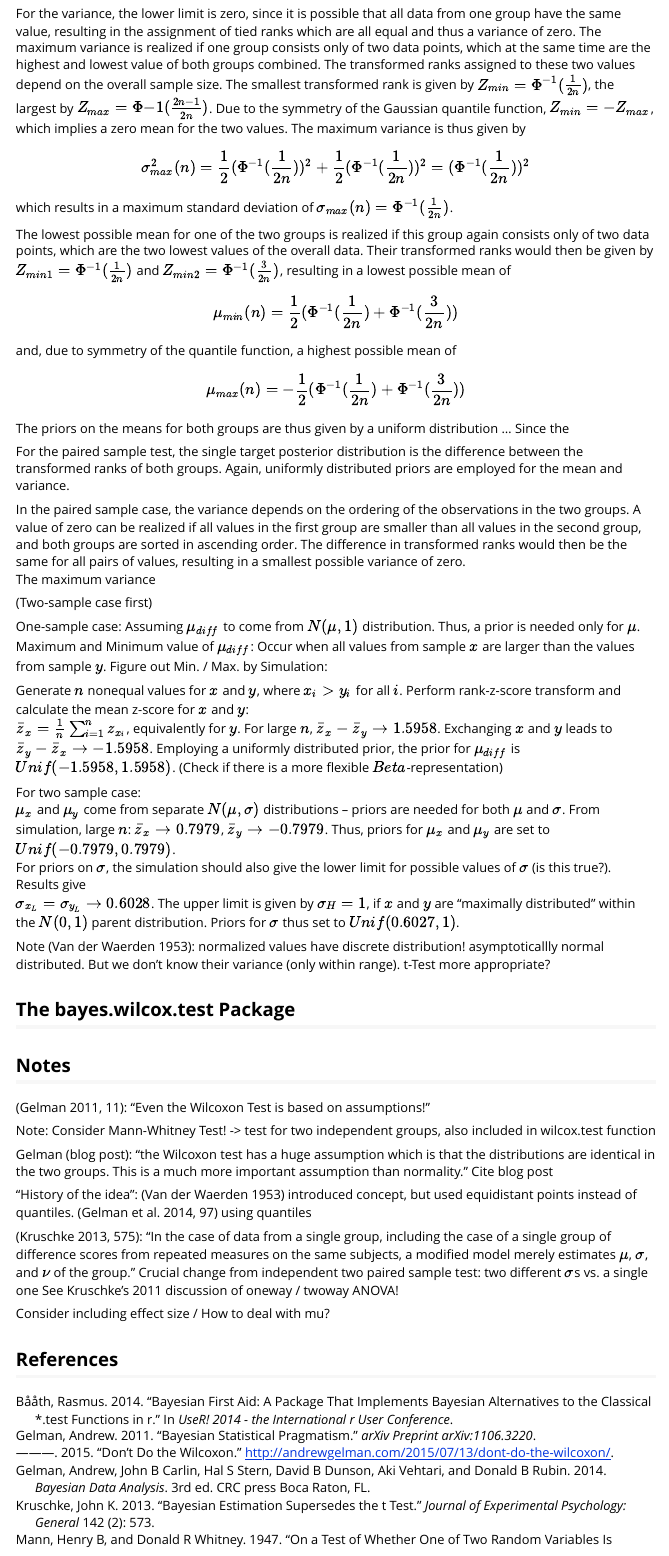
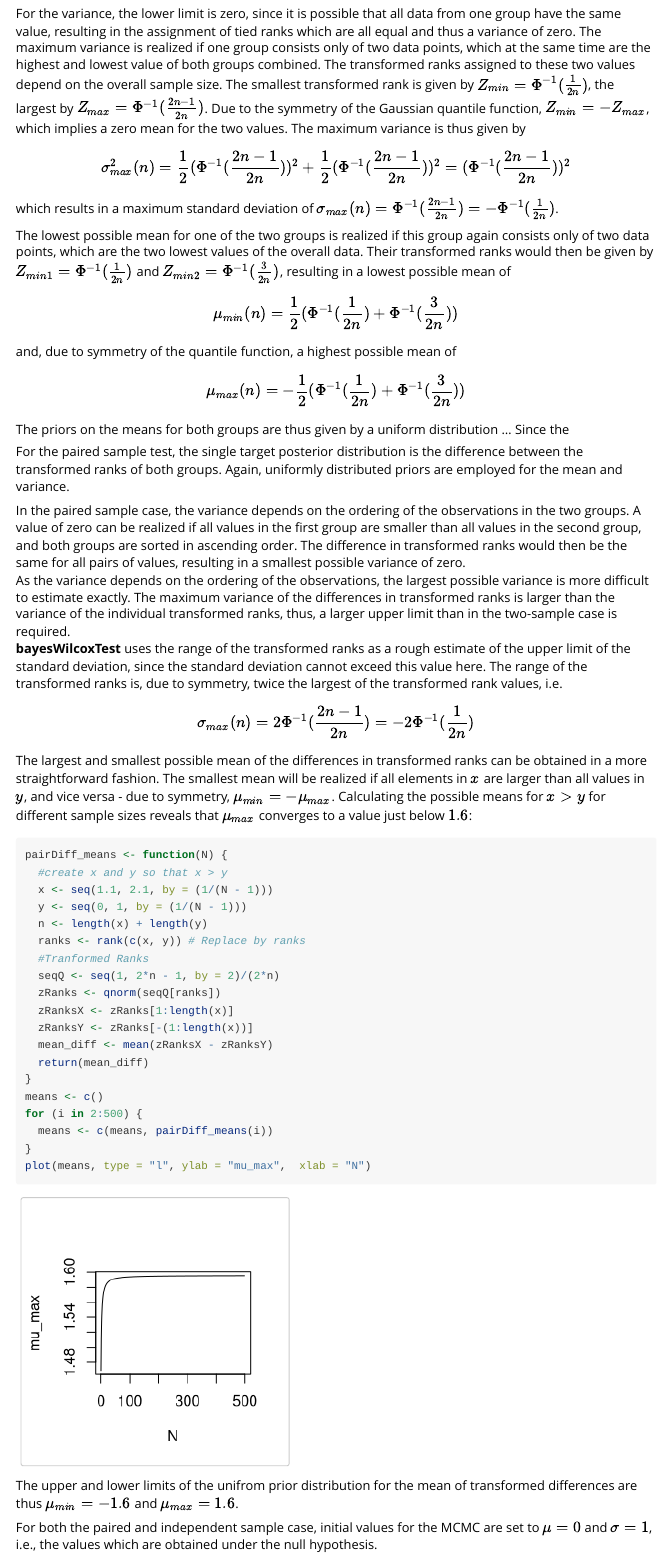
Before and after one commit to joereinhardt/BayesianFirstAid-Wilcoxon, an R Markdown document (vignettes/BayesianWilcoxTest.Rmd): the page in a window 1100 px wide, from 1910 px down. Rendered offline with R 4.5, knitr and Pandoc, with nearby package versions.

Commit message:
incorporate new prior distribution limits

````diff
--- a/vignettes/BayesianWilcoxTest.Rmd
+++ b/vignettes/BayesianWilcoxTest.Rmd
@@ -140,15 +140,15 @@ realized if one group consists only of two data points, which at the same time
 are the highest and lowest value of both groups combined. The transformed ranks
 assigned to these two values depend on the overall sample size. The smallest
 transformed rank is given by $Z_{min} = \Phi^{-1}(\frac{1}{2n})$, the largest by
-$Z_{max} = \Phi{-1}(\frac{2n-1}{2n})$. Due to the symmetry of the Gaussian
+$Z_{max} = \Phi^{-1}(\frac{2n-1}{2n})$. Due to the symmetry of the Gaussian
 quantile function, $Z_{min} = -Z_{max}$, which implies a zero mean for the two
 values. The maximum variance is thus given by
 
-$$\sigma^2_{max}(n) = \frac{1}{2}(\Phi^{-1}(\frac{1}{2n}))^2 +
-\frac{1}{2}(\Phi^{-1}(\frac{1}{2n}))^2 = (\Phi^{-1}(\frac{1}{2n}))^2$$
+$$\sigma^2_{max}(n) = \frac{1}{2}(\Phi^{-1}(\frac{2n-1}{2n}))^2 +
+\frac{1}{2}(\Phi^{-1}(\frac{2n-1}{2n}))^2 = (\Phi^{-1}(\frac{2n-1}{2n}))^2$$
 
 which results in a maximum standard deviation of
-$\sigma_{max}(n)=\Phi^{-1}(\frac{1}{2n})$.
+$\sigma_{max}(n) = \Phi^{-1}(\frac{2n-1}{2n}) = -\Phi^{-1}(\frac{1}{2n})$.
 
 The lowest possible mean for one of the two groups is realized if this group
 again consists only of two data points, which are the two lowest values of the
@@ -178,41 +178,51 @@ group are smaller than all values in the second group, and both groups are
 sorted in ascending order. The difference in transformed ranks would then be
 the same for all pairs of values, resulting in a smallest possible variance of
 zero.
-The maximum variance
+As the variance depends on the ordering of the observations, the largest
+possible variance is more difficult to estimate exactly. The maximum variance of
+the differences in transformed ranks is larger than the variance of the
+individual transformed ranks, thus, a larger upper limit than in the two-sample
+case is required.
+**bayesWilcoxTest** uses the range of the transformed ranks as a rough estimate
+of the upper limit of the standard deviation, since the standard deviation
+cannot exceed this value here. The range of the transformed ranks is, due to
+symmetry, twice the largest of the transformed rank values, i.e.
+$$ \sigma_{max}(n) = 2\Phi^{-1}(\frac{2n-1}{2n}) = -2\Phi^{-1}(\frac{1}{2n})$$
 
+The largest and smallest possible mean of the differences in transformed ranks
+can be obtained in a more straightforward fashion. The smallest mean will be
+realized if all elements in $x$ are larger than all values in $y$, and vice
+versa - due to symmetry, $\mu_{min} = -\mu_{max}$. Calculating the possible
+means for $x > y$ for different sample sizes reveals that $\mu_{max}$ converges
+to a value just below $1.6$:
+```{r}
+pairDiff_means <- function(N) {
+  #create x and y so that x > y
+  x <- seq(1.1, 2.1, by = (1/(N - 1)))
+  y <- seq(0, 1, by = (1/(N - 1)))
+  n <- length(x) + length(y)
+  ranks <- rank(c(x, y)) # Replace by ranks
+  #Tranformed Ranks
+  seqQ <- seq(1, 2*n - 1, by = 2)/(2*n)
+  zRanks <- qnorm(seqQ[ranks])
+  zRanksX <- zRanks[1:length(x)]
+  zRanksY <- zRanks[-(1:length(x))]
+  mean_diff <- mean(zRanksX - zRanksY)
+  return(mean_diff)
+}
+means <- c()
+for (i in 2:500) {
+  means <- c(means, pairDiff_means(i))
+}
+plot(means, type = "l", ylab = "mu_max",  xlab = "N")
+```
 
+The upper and lower limits of the unifrom prior distribution for the mean of
+transformed differences are thus $\mu_{min} = -1.6$ and $\mu_{max} = 1.6$.
 
-(Two-sample case first)
-
-One-sample case: Assuming $\mu_{diff}$ to come from $N(\mu, 1)$ distribution.
-Thus, a prior is needed only for $\mu$. Maximum and Minimum value of
-$\mu_{diff}$:
-Occur when all values from sample $x$ are larger than the values from sample
-$y$. Figure out Min. / Max. by Simulation:
-
-Generate $n$ nonequal values for $x$ and $y$, where $x_i > y_i$ for all $i$.
-Perform rank-z-score transform and calculate the mean z-score for $x$ and $y$:
-$\bar{z}_x = \frac{1}{n} \sum^n_{i=1} z_{x_i}$, equivalently for $y$. For large
-$n$, $\bar{z}_x-\bar{z}_y \to 1.5958$. Exchanging $x$ and $y$ leads to
-$\bar{z}_y - \bar{z}_x \to -1.5958$. Employing a uniformly distributed prior,
-the prior for $\mu_{diff}$ is $Unif(-1.5958, 1.5958)$. (Check if there is a
-more flexible $Beta$-representation)
-
-For two sample case:
-$\mu_x$ and $\mu_y$ come from separate $N(\mu, \sigma)$ distributions -- priors
-are needed for both $\mu$ and $\sigma$. From simulation, large $n$:
-$\bar{z}_x \to 0.7979$, $\bar{z}_y \to -0.7979$. Thus, priors for $\mu_x$ and
-$\mu_y$ are set to $Unif(-0.7979, 0.7979)$.
-For priors on $\sigma$, the simulation should also give the lower limit for
-possible values of $\sigma$ (is this true?). Results give
-$\sigma_{x_L} = \sigma_{y_L} \to 0.6028$. The upper limit is given by
-$\sigma_H = 1$, if $x$ and $y$ are "maximally distributed" within the $N(0,1)$
-parent distribution. Priors for $\sigma$ thus set to $Unif(0.6027, 1)$.
-
-Note [@van1953neuer]: normalized values have discrete distribution!
-asymptoticallly normal distributed. But we don't know their variance (only
-within range). t-Test more appropriate?
-
+For both the paired and independent sample case, initial values for the MCMC
+are set to $\mu = 0$ and $\sigma = 1$, i.e., the values which are obtained
+under the null hypothesis.
 
 ## The bayes.wilcox.test Package
 
````
Also changed, not shown: R/wilcox_test.R (+6 -4 lines), vignettes/BayesianWilcoxTest.R (+21 -0 lines), vignettes/BayesianWilcoxTest.html, 3 other files.
